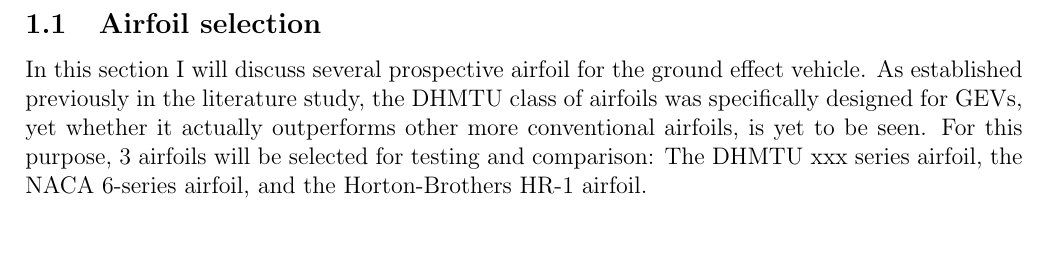
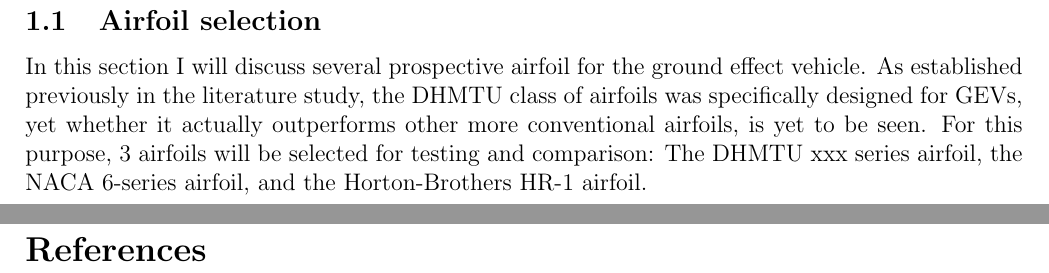
Before and after one commit to matveymyatchin-mansur/GEV-project, a LaTeX paper (main.tex): part of page 2 of 2 before the commit and two parts of pages 2 and 3 of 3 after it, the two joined at a grey line, cut so that both start at the same text, the shorter picture padded with empty space. Compiled offline with pdfLaTeX.

Commit message:
changes in bibliography to circumvent errors

```diff
--- a/main.tex
+++ b/main.tex
@@ -18,7 +18,8 @@
 
 \input{latex/sections/airfoil_selection.tex}
 
-%\bibliographystyle{IEEEtran}
-%\bibliography{bibliography}
+\nocite{*}
+\bibliographystyle{IEEEtran}
+\bibliography{bibliography}
 
 \end{document}
```
